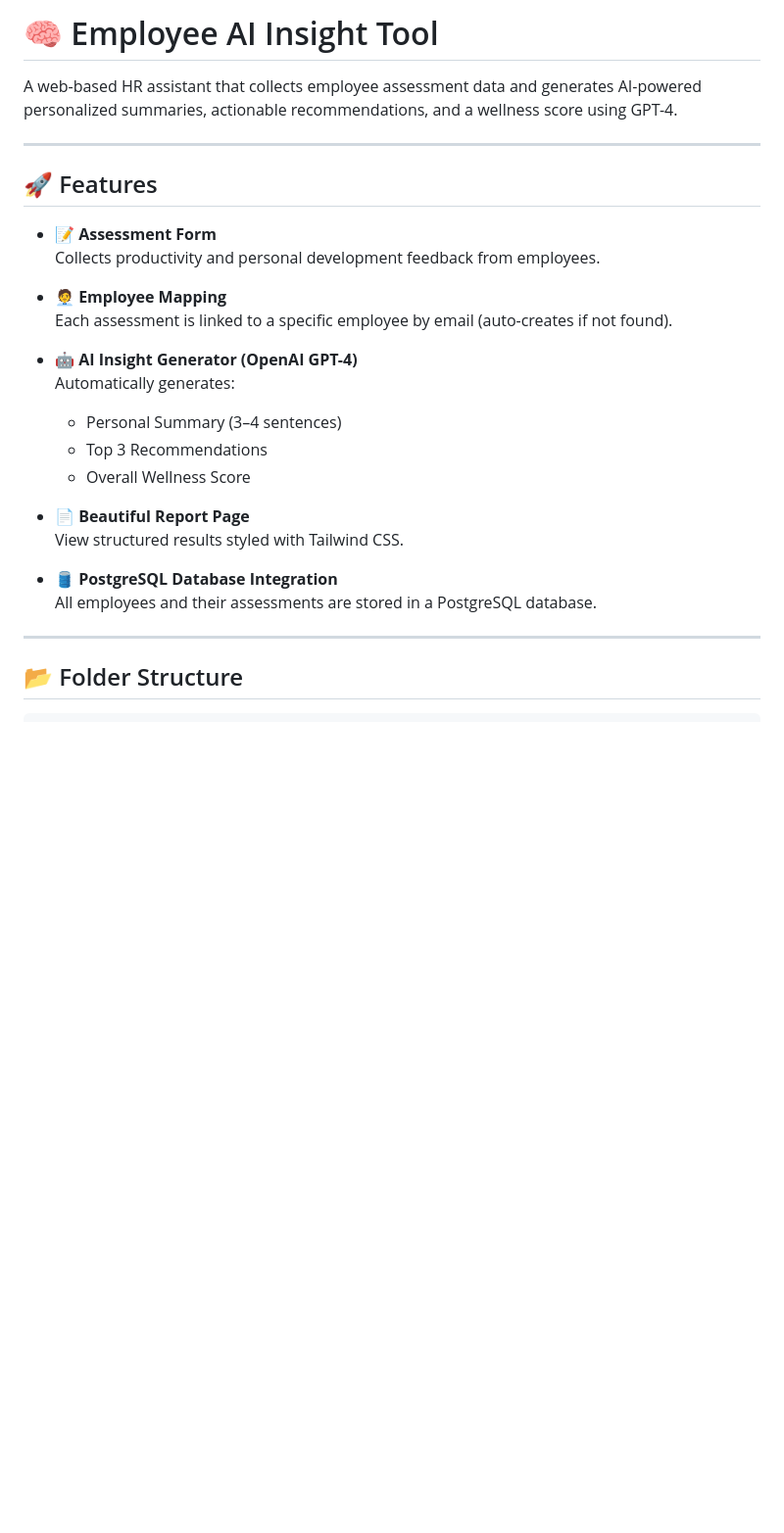
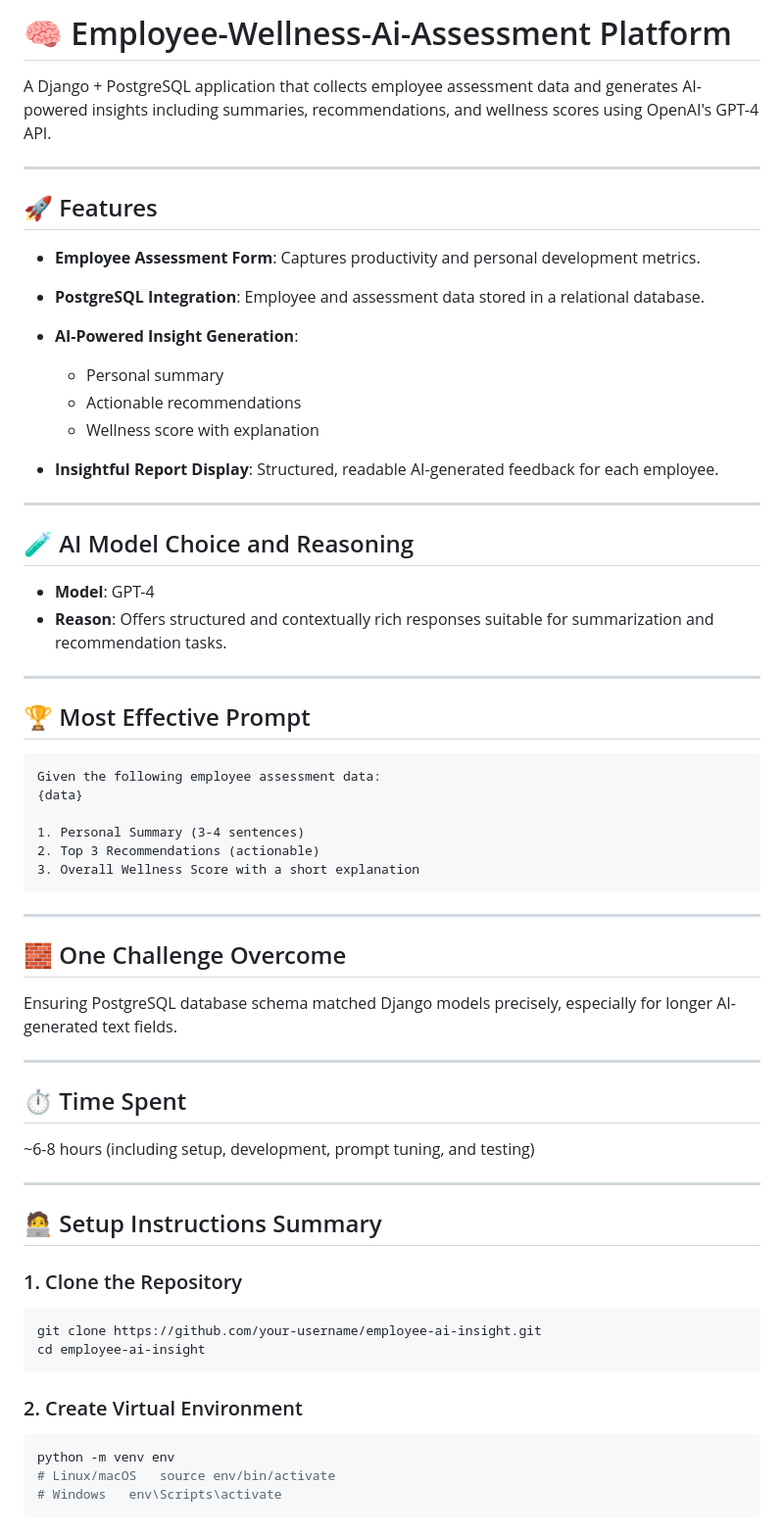
Before and after one commit to maniranjan2023/employee-wellness-ai-assessment, a Markdown page: README.md, the part around the change printed below. Shown: that part at 98% size. Rendered like a GitHub page; blank space fills up the shorter version.

````diff
--- a/README.md
+++ b/README.md
@@ -1,29 +1,68 @@
-# 🧠 Employee AI Insight Tool
+# 🧠 Employee-Wellness-Ai-Assessment Platform
 
-A web-based HR assistant that collects employee assessment data and generates AI-powered personalized summaries, actionable recommendations, and a wellness score using GPT-4.
+A Django + PostgreSQL application that collects employee assessment data and generates AI-powered insights including summaries, recommendations, and wellness scores using OpenAI's GPT-4 API.
 
 ---
 
 ## 🚀 Features
 
-- 📝 **Assessment Form**
-  Collects productivity and personal development feedback from employees.
+* **Employee Assessment Form**: Captures productivity and personal development metrics.
+* **PostgreSQL Integration**: Employee and assessment data stored in a relational database.
+* **AI-Powered Insight Generation**:
 
-- 🧑‍💼 **Employee Mapping**
-  Each assessment is linked to a specific employee by email (auto-creates if not found).
-
-- 🤖 **AI Insight Generator (OpenAI GPT-4)**
-  Automatically generates:
-  - Personal Summary (3–4 sentences)
-  - Top 3 Recommendations
-  - Overall Wellness Score
-
-- 📄 **Beautiful Report Page**
-  View structured results styled with Tailwind CSS.
-
-- 🛢️ **PostgreSQL Database Integration**
-  All employees and their assessments are stored in a PostgreSQL database.
+  * Personal summary
+  * Actionable recommendations
+  * Wellness score with explanation
+* **Insightful Report Display**: Structured, readable AI-generated feedback for each employee.
 
 ---
 
-## 📂 Folder Structure
+## 🧪 AI Model Choice and Reasoning
+
+* **Model**: GPT-4
+* **Reason**: Offers structured and contextually rich responses suitable for summarization and recommendation tasks.
+
+---
+
+## 🏆 Most Effective Prompt
+
+```plaintext
+Given the following employee assessment data:
+{data}
+
+1. Personal Summary (3-4 sentences)
+2. Top 3 Recommendations (actionable)
+3. Overall Wellness Score with a short explanation
+```
+
+---
+
+## 🧱 One Challenge Overcome
+
+Ensuring PostgreSQL database schema matched Django models precisely, especially for longer AI-generated text fields.
+
+---
+
+## ⏱ Time Spent
+
+\~6-8 hours (including setup, development, prompt tuning, and testing)
+
+---
+
+## 🧑‍💻 Setup Instructions Summary
+
+### 1. Clone the Repository
+
+```bash
+git clone https://github.com/your-username/employee-ai-insight.git
+cd employee-ai-insight
+```
+
+### 2. Create Virtual Environment
+
+```bash
+python -m venv env
+# Linux/macOS	source env/bin/activate
+# Windows	env\Scripts\activate
+```
+
````
Also changed, not shown: other parts of README.md (+79 -125 lines).
